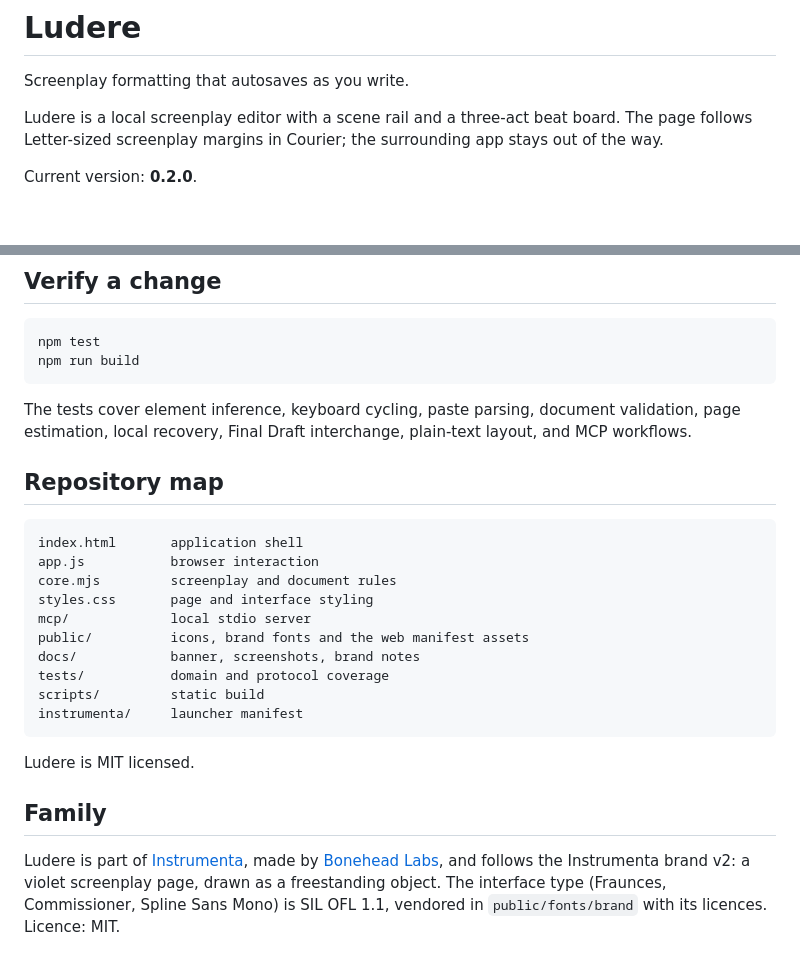
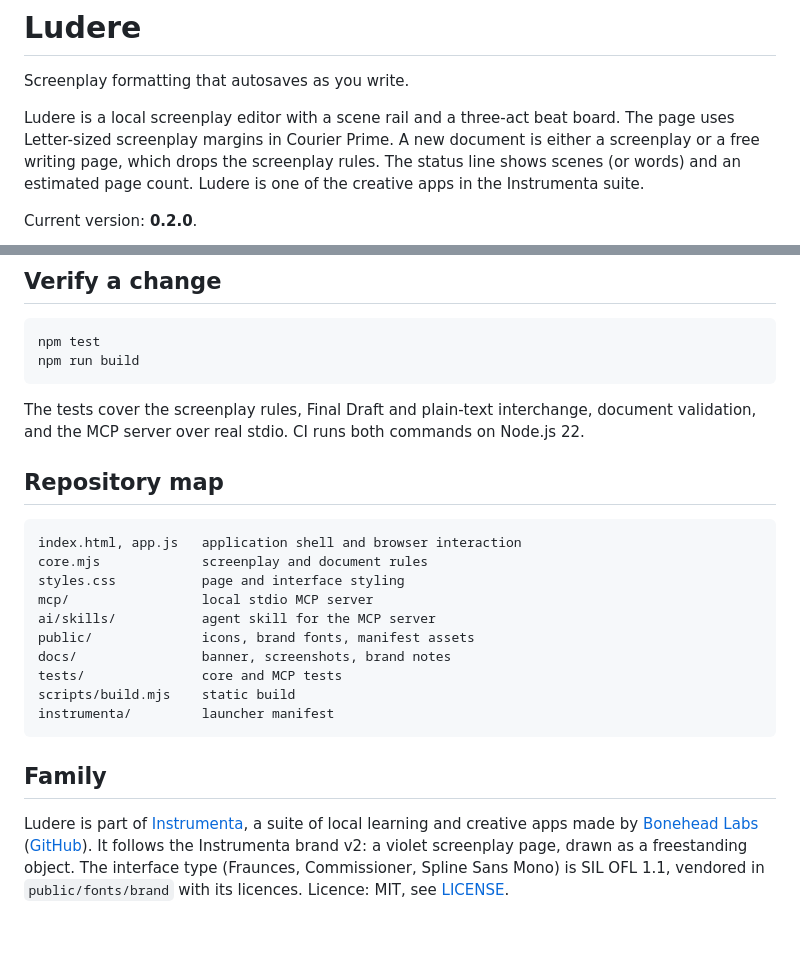
Before and after one commit to George-Nizor/Ludere, a Markdown page: README.md, 2 parts joined by grey strips. Rendered like a GitHub page; blank space fills up the shorter version.

````diff
--- a/README.md
+++ b/README.md
@@ -6,8 +6,10 @@
 
 Screenplay formatting that autosaves as you write.
 
-Ludere is a local screenplay editor with a scene rail and a three-act beat board. The page follows
-Letter-sized screenplay margins in Courier; the surrounding app stays out of the way.
+Ludere is a local screenplay editor with a scene rail and a three-act beat board. The page uses
+Letter-sized screenplay margins in Courier Prime. A new document is either a screenplay or a free
+writing page, which drops the screenplay rules. The status line shows scenes (or words) and an
+estimated page count. Ludere is one of the creative apps in the Instrumenta suite.
 
 Current version: **0.2.0**.
 
@@ -107,29 +90,29 @@ npm test
 npm run build
 ```
 
-The tests cover element inference, keyboard cycling, paste parsing, document validation, page
-estimation, local recovery, Final Draft interchange, plain-text layout, and MCP workflows.
+The tests cover the screenplay rules, Final Draft and plain-text interchange, document validation,
+and the MCP server over real stdio. CI runs both commands on Node.js 22.
 
 ## Repository map
 
 ```text
-index.html       application shell
-app.js           browser interaction
-core.mjs         screenplay and document rules
-styles.css       page and interface styling
-mcp/             local stdio server
-public/          icons, brand fonts and the web manifest assets
-docs/            banner, screenshots, brand notes
-tests/           domain and protocol coverage
-scripts/         static build
-instrumenta/     launcher manifest
+index.html, app.js   application shell and browser interaction
+core.mjs             screenplay and document rules
+styles.css           page and interface styling
+mcp/                 local stdio MCP server
+ai/skills/           agent skill for the MCP server
+public/              icons, brand fonts, manifest assets
+docs/                banner, screenshots, brand notes
+tests/               core and MCP tests
+scripts/build.mjs    static build
+instrumenta/         launcher manifest
 ```
-
-Ludere is MIT licensed.
 
 ## Family
 
-Ludere is part of [Instrumenta](https://github.com/George-Nizor/Instrumenta), made by
-[Bonehead Labs](https://boneheadlabs.org), and follows the Instrumenta brand v2: a violet screenplay
-page, drawn as a freestanding object. The interface type (Fraunces, Commissioner, Spline Sans Mono) is
-SIL OFL 1.1, vendored in `public/fonts/brand` with its licences. Licence: MIT.
+Ludere is part of [Instrumenta](https://github.com/George-Nizor/Instrumenta), a suite of local
+learning and creative apps made by [Bonehead Labs](https://boneheadlabs.org)
+([GitHub](https://github.com/Bonehead-Labs)). It follows the Instrumenta brand v2: a violet
+screenplay page, drawn as a freestanding object. The interface type (Fraunces, Commissioner, Spline
+Sans Mono) is SIL OFL 1.1, vendored in `public/fonts/brand` with its licences. Licence: MIT, see
+[LICENSE](LICENSE).
````
Also changed, not shown: other parts of README.md (+44 -63 lines).
